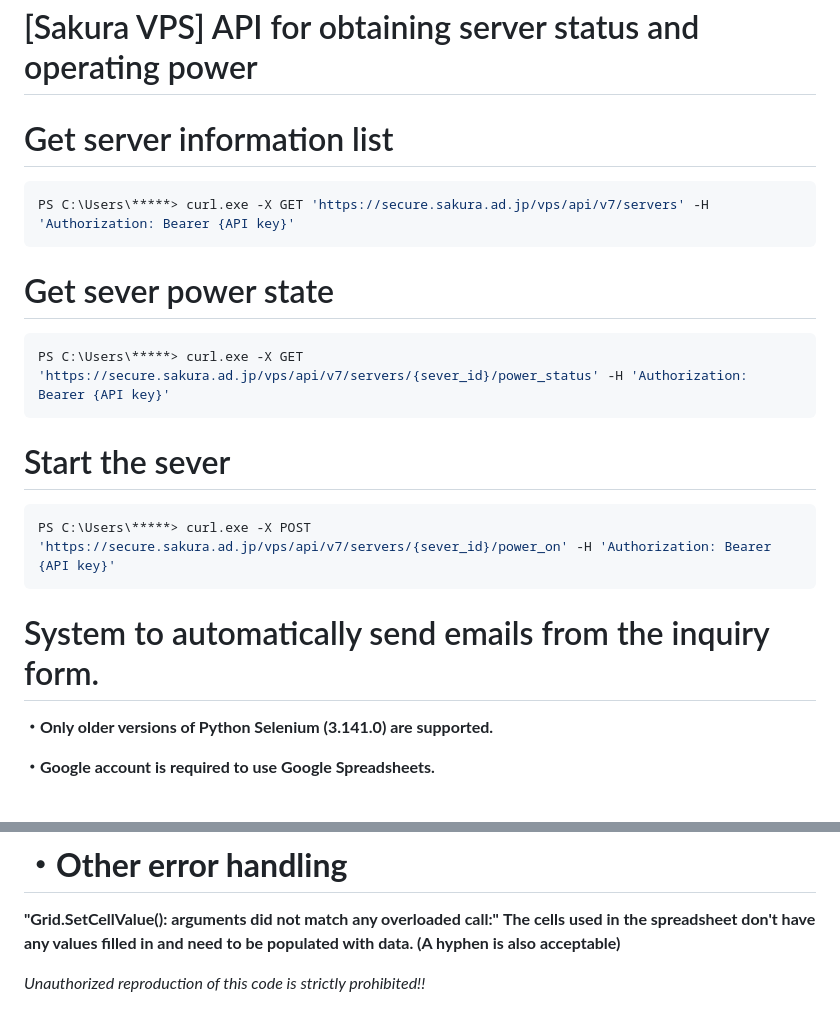
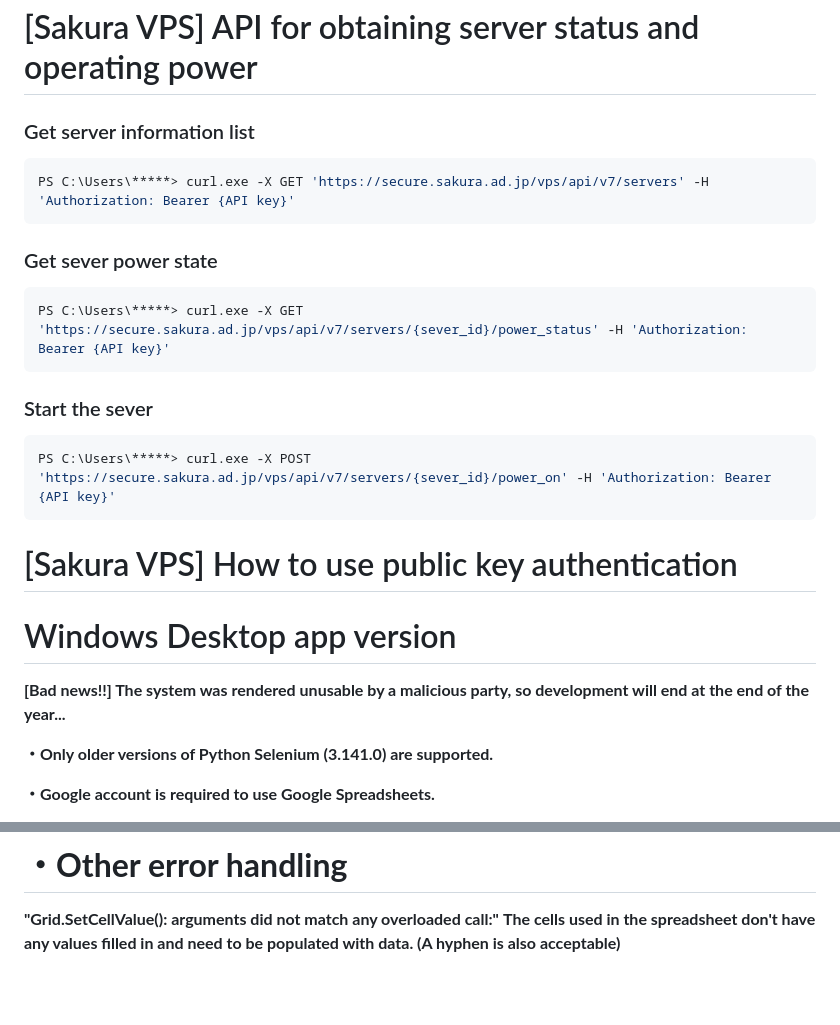
Before and after one commit to Sylph1981/Form-sales-system, a Markdown page: README.md, 2 parts joined by grey strips. Drawn GitHub-style; blank space fills up the shorter version.

Commit message:
Update README.md
・Changed repository name.
・Added information about the end of development of the old system(Windows desktop app version).

````diff
--- a/README.md
+++ b/README.md
@@ -618,22 +618,27 @@ ps ax | grep gunicorn
 
 # [Sakura VPS] API for obtaining server status and operating power
 
-# Get server information list
+### Get server information list
 ```shell
 PS C:\Users\*****> curl.exe -X GET 'https://secure.sakura.ad.jp/vps/api/v7/servers' -H 'Authorization: Bearer {API key}'
 ```
 
-# Get sever power state
+### Get sever power state
 ```shell
 PS C:\Users\*****> curl.exe -X GET 'https://secure.sakura.ad.jp/vps/api/v7/servers/{sever_id}/power_status' -H 'Authorization: Bearer {API key}'
 ```
 
-# Start the sever
+### Start the sever
 ```shell
 PS C:\Users\*****> curl.exe -X POST 'https://secure.sakura.ad.jp/vps/api/v7/servers/{sever_id}/power_on' -H 'Authorization: Bearer {API key}'
 ```
 
-# System to automatically send emails from the inquiry form.
+# [Sakura VPS] How to use public key authentication
+
+
+
+# Windows Desktop app version
+**[Bad news!!] The system was rendered unusable by a malicious party, so development will end at the end of the year...**
 
 **・Only older versions of Python Selenium (3.141.0) are supported.**
 
@@ -661,6 +666,3 @@ PS C:\Users\*****> curl.exe -X POST 'https://secure.sakura.ad.jp/vps/api/v7/serv
 # **・Other error handling**
 **"Grid.SetCellValue(): arguments did not match any overloaded call:"**
 **The cells used in the spreadsheet don't have any values filled in and need to be populated with data. (A hyphen is also acceptable)**
-
-
-*Unauthorized reproduction of this code is strictly prohibited!!*
````
